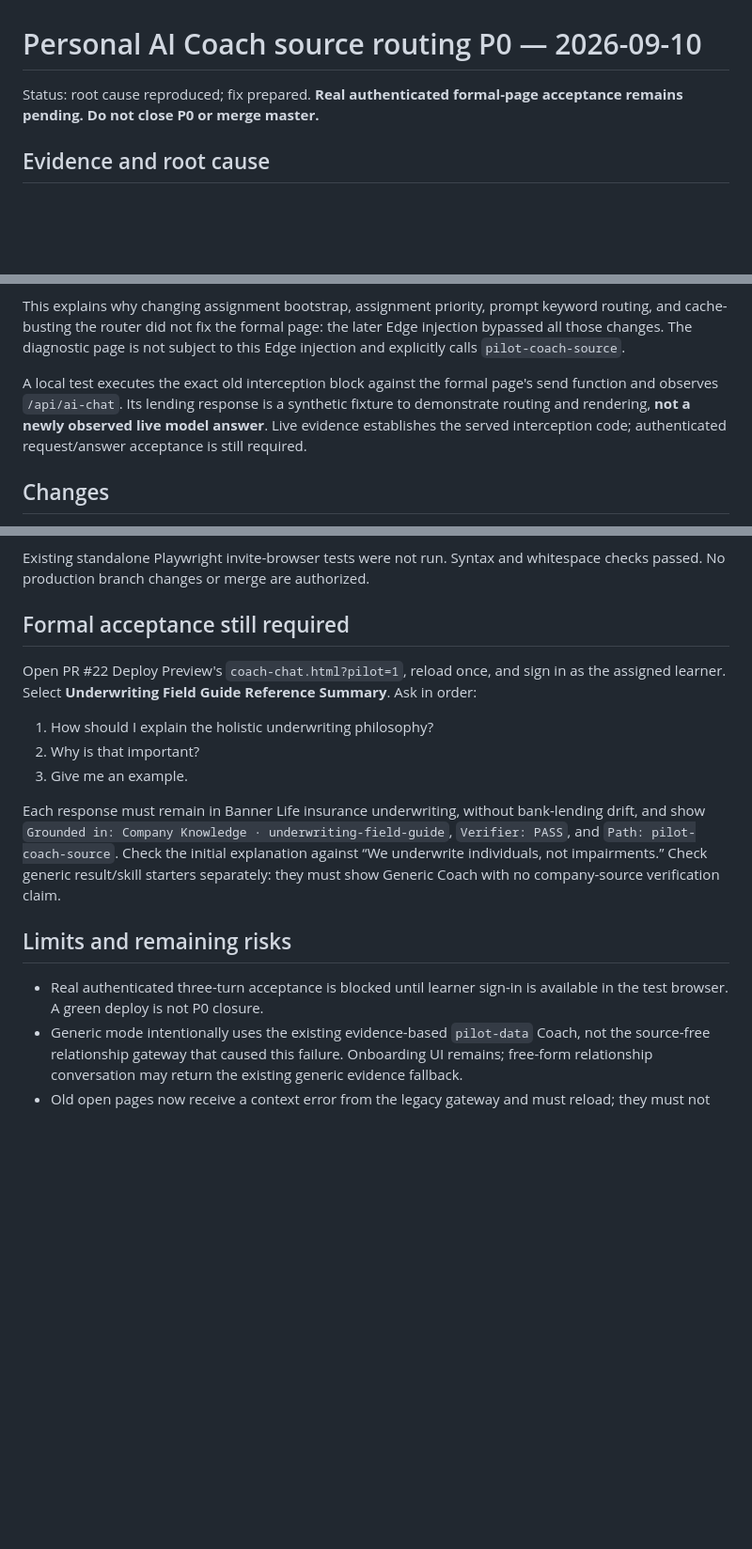
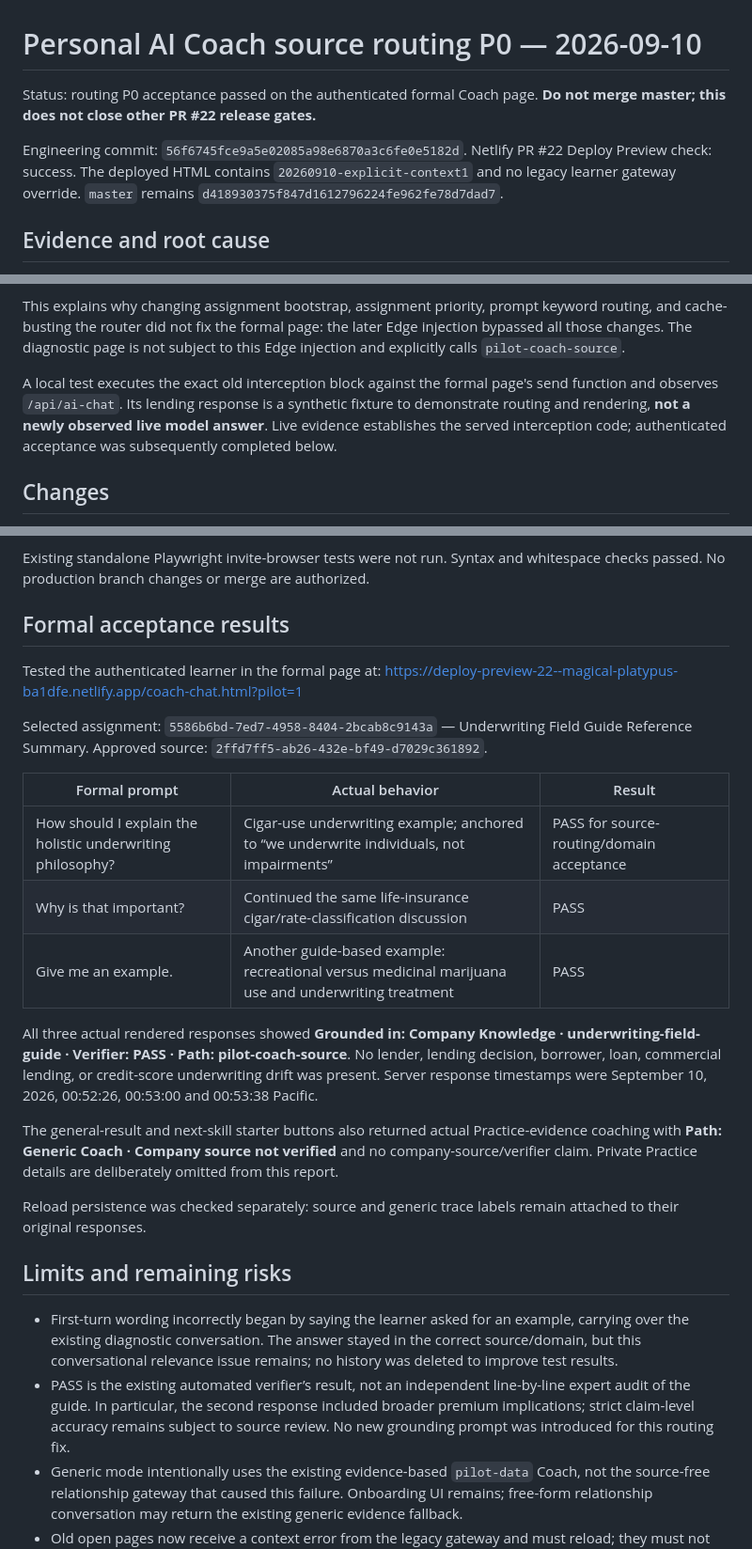
Before and after one commit to musesinstitute/agentraining-site, a Markdown page: docs/engineering/coach-source-routing-p0.md, 3 parts joined by grey strips. Shown at 94% size. GitHub-like rendering; blank space fills up the shorter version.

Commit message:
Record formal Coach 3/3 live acceptance and remaining quality observations

```diff
--- a/docs/engineering/coach-source-routing-p0.md
+++ b/docs/engineering/coach-source-routing-p0.md
@@ -1,6 +1,8 @@
 # Personal AI Coach source routing P0 — 2026-09-10
 
-Status: root cause reproduced; fix prepared. **Real authenticated formal-page acceptance remains pending. Do not close P0 or merge master.**
+Status: routing P0 acceptance passed on the authenticated formal Coach page. **Do not merge master; this does not close other PR #22 release gates.**
+
+Engineering commit: `56f6745fce9a5e02085a98e6870a3c6fe0e5182d`. Netlify PR #22 Deploy Preview check: success. The deployed HTML contains `20260910-explicit-context1` and no legacy learner gateway override. `master` remains `d418930375f847d1612796224fe962fe78d7dad7`.
 
 ## Evidence and root cause
 
@@ -11,7 +13,7 @@ The live Deploy Preview HTML fetched before this fix contained both the latest `
 
 This explains why changing assignment bootstrap, assignment priority, prompt keyword routing, and cache-busting the router did not fix the formal page: the later Edge injection bypassed all those changes. The diagnostic page is not subject to this Edge injection and explicitly calls `pilot-coach-source`.
 
-A local test executes the exact old interception block against the formal page's send function and observes `/api/ai-chat`. Its lending response is a synthetic fixture to demonstrate routing and rendering, **not a newly observed live model answer**. Live evidence establishes the served interception code; authenticated request/answer acceptance is still required.
+A local test executes the exact old interception block against the formal page's send function and observes `/api/ai-chat`. Its lending response is a synthetic fixture to demonstrate routing and rendering, **not a newly observed live model answer**. Live evidence establishes the served interception code; authenticated acceptance was subsequently completed below.
 
 ## Changes
 
@@ -35,19 +37,30 @@ These run real page/router scripts in a VM with a small DOM and network fixtures
 
 Existing standalone Playwright invite-browser tests were not run. Syntax and whitespace checks passed. No production branch changes or merge are authorized.
 
-## Formal acceptance still required
+## Formal acceptance results
 
-Open PR #22 Deploy Preview's `coach-chat.html?pilot=1`, reload once, and sign in as the assigned learner. Select **Underwriting Field Guide Reference Summary**. Ask in order:
+Tested the authenticated learner in the formal page at:
+https://deploy-preview-22--magical-platypus-ba1dfe.netlify.app/coach-chat.html?pilot=1
 
-1. How should I explain the holistic underwriting philosophy?
-2. Why is that important?
-3. Give me an example.
+Selected assignment: `5586b6bd-7ed7-4958-8404-2bcab8c9143a` — Underwriting Field Guide Reference Summary.
+Approved source: `2ffd7ff5-ab26-432e-bf49-d7029c361892`.
 
-Each response must remain in Banner Life insurance underwriting, without bank-lending drift, and show `Grounded in: Company Knowledge · underwriting-field-guide`, `Verifier: PASS`, and `Path: pilot-coach-source`. Check the initial explanation against “We underwrite individuals, not impairments.” Check generic result/skill starters separately: they must show Generic Coach with no company-source verification claim.
+| Formal prompt | Actual behavior | Result |
+| --- | --- | --- |
+| How should I explain the holistic underwriting philosophy? | Cigar-use underwriting example; anchored to “we underwrite individuals, not impairments” | PASS for source-routing/domain acceptance |
+| Why is that important? | Continued the same life-insurance cigar/rate-classification discussion | PASS |
+| Give me an example. | Another guide-based example: recreational versus medicinal marijuana use and underwriting treatment | PASS |
+
+All three actual rendered responses showed **Grounded in: Company Knowledge · underwriting-field-guide · Verifier: PASS · Path: pilot-coach-source**. No lender, lending decision, borrower, loan, commercial lending, or credit-score underwriting drift was present. Server response timestamps were September 10, 2026, 00:52:26, 00:53:00 and 00:53:38 Pacific.
+
+The general-result and next-skill starter buttons also returned actual Practice-evidence coaching with **Path: Generic Coach · Company source not verified** and no company-source/verifier claim. Private Practice details are deliberately omitted from this report.
+
+Reload persistence was checked separately: source and generic trace labels remain attached to their original responses.
 
 ## Limits and remaining risks
 
-- Real authenticated three-turn acceptance is blocked until learner sign-in is available in the test browser. A green deploy is not P0 closure.
+- First-turn wording incorrectly began by saying the learner asked for an example, carrying over the existing diagnostic conversation. The answer stayed in the correct source/domain, but this conversational relevance issue remains; no history was deleted to improve test results.
+- PASS is the existing automated verifier’s result, not an independent line-by-line expert audit of the guide. In particular, the second response included broader premium implications; strict claim-level accuracy remains subject to source review. No new grounding prompt was introduced for this routing fix.
 - Generic mode intentionally uses the existing evidence-based `pilot-data` Coach, not the source-free relationship gateway that caused this failure. Onboarding UI remains; free-form relationship conversation may return the existing generic evidence fallback.
 - Old open pages now receive a context error from the legacy gateway and must reload; they must not keep producing source-free assignment answers.
 - Multiple source assignments require selecting the intended one. Selection persists in the current page, not browser storage; a fresh page defaults to the newest active source assignment unless an explicit assignment URL is supplied.
```
